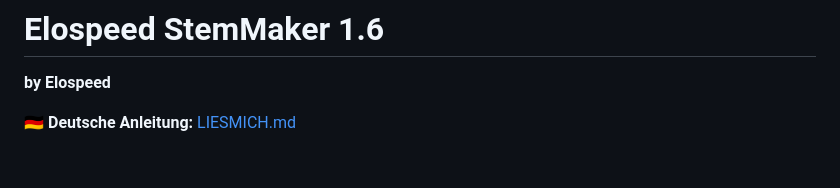
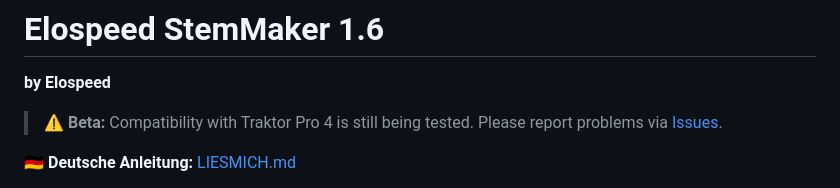
Before and after one commit to Elospeed/StemMaker, a Markdown page: README.md, the part around the change. Rendered like a GitHub page; blank space fills up the shorter version.

Commit message:
README: Beta-Hinweis (Traktor-Test ausstehend)

```diff
--- a/README.md
+++ b/README.md
@@ -1,6 +1,8 @@
 # Elospeed StemMaker 1.6
 
 **by Elospeed**
+
+> ⚠️ **Beta:** Compatibility with Traktor Pro 4 is still being tested. Please report problems via [Issues](https://github.com/Elospeed/StemMaker/issues).
 
 🇩🇪 **Deutsche Anleitung:** [LIESMICH.md](LIESMICH.md)
 
```
Also changed, not shown: LIESMICH.md (+2 -0 lines).
